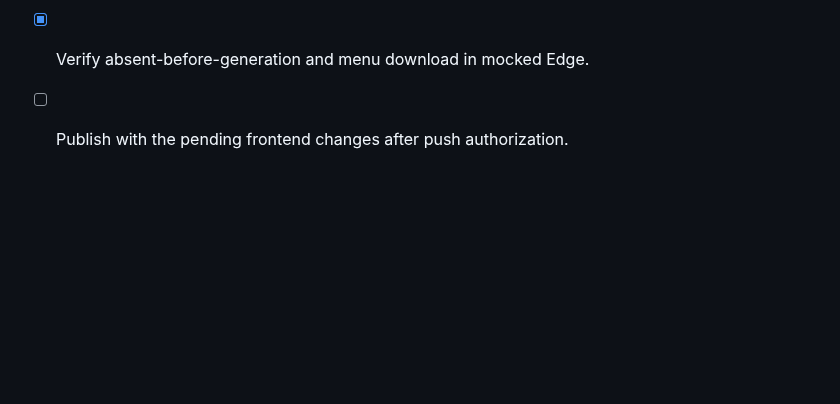
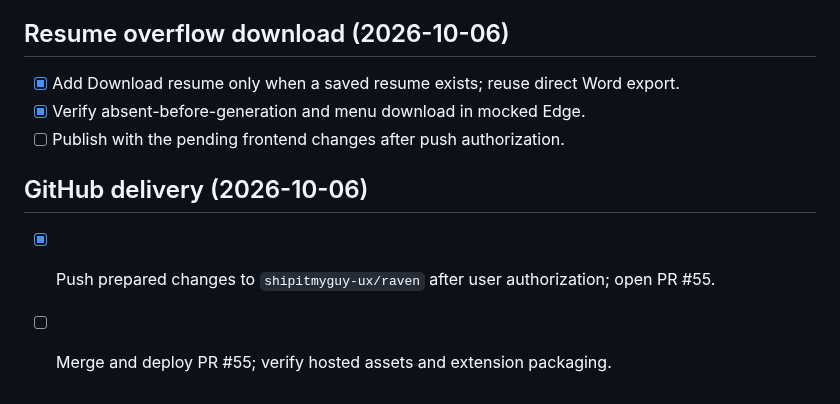
Before and after one commit to shipitmyguy-ux/raven, a Markdown page: TASKS.md, the part around the change. Drawn GitHub-style; blank space fills up the shorter version.

```diff
--- a/TASKS.md
+++ b/TASKS.md
@@ -248,3 +248,7 @@ Current scope: narrow edits are enforced for resume summaries. Multi-section and
 - [x] Add Download resume only when a saved resume exists; reuse direct Word export.
 - [x] Verify absent-before-generation and menu download in mocked Edge.
 - [ ] Publish with the pending frontend changes after push authorization.
+
+## GitHub delivery (2026-10-06)
+- [x] Push prepared changes to `shipitmyguy-ux/raven` after user authorization; open PR #55.
+- [ ] Merge and deploy PR #55; verify hosted assets and extension packaging.
```
Also changed, not shown: RAVEN_STATUS.md (+3 -0 lines), WORK_HANDOFF.md (+5 -1 lines).
